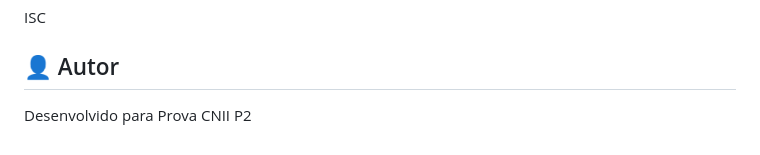
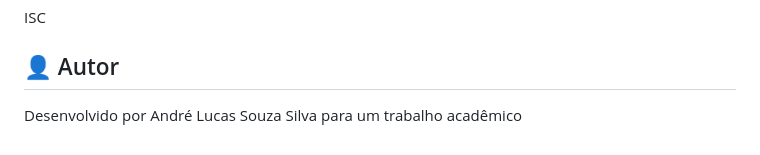
Before and after one commit to andrelucassouzasilva/Google-Drive-para-Azure-Blob-Storage, a Markdown page: README.md, the part around the change. GitHub-like rendering.

```diff
--- a/README.md
+++ b/README.md
@@ -187,4 +187,4 @@ ISC
 
 ## 👤 Autor
 
-Desenvolvido para Prova CNII P2
+Desenvolvido por André Lucas Souza Silva para um trabalho acadêmico
```
